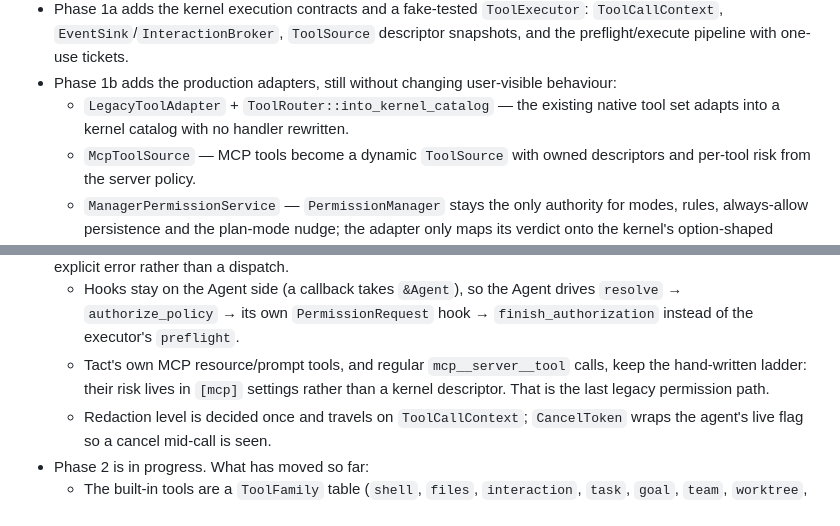
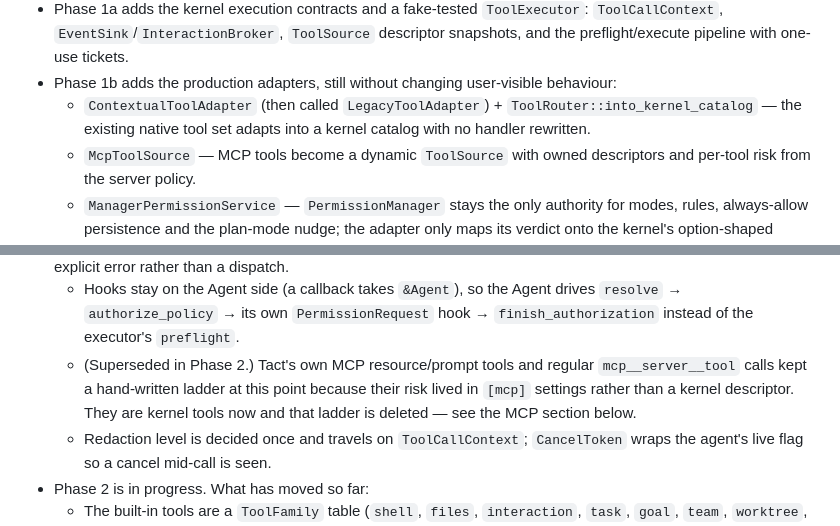
Before and after one commit to rust-infra/tact, a Markdown page: docs/plugin-architecture.md, 2 parts joined by grey strips. GitHub-like rendering.

Commit message:
docs: correct the passages the mcp cutover superseded

```diff
--- a/docs/plugin-architecture.md
+++ b/docs/plugin-architecture.md
@@ -24,8 +24,9 @@ the first implementation plan is
   one-use tickets.
 - Phase 1b adds the production adapters, still without changing user-visible
   behaviour:
-  - `LegacyToolAdapter` + `ToolRouter::into_kernel_catalog` — the existing
-    native tool set adapts into a kernel catalog with no handler rewritten.
+  - `ContextualToolAdapter` (then called `LegacyToolAdapter`) +
+    `ToolRouter::into_kernel_catalog` — the existing native tool set adapts into a
+    kernel catalog with no handler rewritten.
   - `McpToolSource` — MCP tools become a dynamic `ToolSource` with owned
     descriptors and per-tool risk from the server policy.
   - `ManagerPermissionService` — `PermissionManager` stays the only authority
@@ -46,9 +47,10 @@ the first implementation plan is
   - Hooks stay on the Agent side (a callback takes `&Agent`), so the Agent
     drives `resolve` → `authorize_policy` → its own `PermissionRequest` hook →
     `finish_authorization` instead of the executor's `preflight`.
-  - Tact's own MCP resource/prompt tools, and regular `mcp__server__tool` calls,
-    keep the hand-written ladder: their risk lives in `[mcp]` settings rather
-    than a kernel descriptor. That is the last legacy permission path.
+  - (Superseded in Phase 2.) Tact's own MCP resource/prompt tools and regular
+    `mcp__server__tool` calls kept a hand-written ladder at this point because
+    their risk lived in `[mcp]` settings rather than a kernel descriptor. They are
+    kernel tools now and that ladder is deleted — see the MCP section below.
   - Redaction level is decided once and travels on `ToolCallContext`;
     `CancelToken` wraps the agent's live flag so a cancel mid-call is seen.
 - Phase 2 is in progress. What has moved so far:
```
